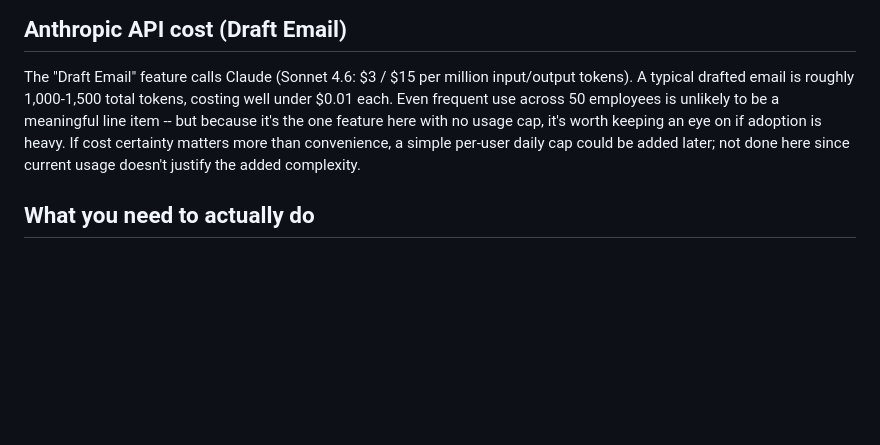
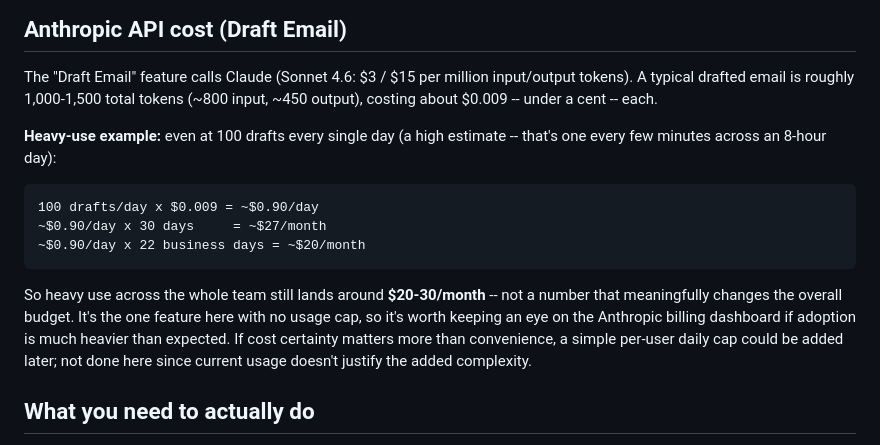
Before and after one commit to kadin-internship/JBJ-Contact-List, a Markdown page: docs/scaling-and-costs.md, the part around the change. GitHub-like rendering; blank space fills up the shorter version.

Commit message:
Add a heavy-use cost example to the Draft Email section
Worked example: 100 drafted emails every day still lands around
$20-30/month, for reference when presenting the budget numbers.

Co-Authored-By: Claude Sonnet 4.6 <noreply@anthropic.com>

````diff
--- a/docs/scaling-and-costs.md
+++ b/docs/scaling-and-costs.md
@@ -85,12 +85,25 @@ cost is negligible by comparison (a few dollars even at several GB).
 
 The "Draft Email" feature calls Claude (Sonnet 4.6: $3 / $15 per million
 input/output tokens). A typical drafted email is roughly 1,000-1,500
-total tokens, costing well under $0.01 each. Even frequent use across 50
-employees is unlikely to be a meaningful line item -- but because it's
-the one feature here with no usage cap, it's worth keeping an eye on if
-adoption is heavy. If cost certainty matters more than convenience, a
-simple per-user daily cap could be added later; not done here since
-current usage doesn't justify the added complexity.
+total tokens (~800 input, ~450 output), costing about $0.009 -- under a
+cent -- each.
+
+**Heavy-use example:** even at 100 drafts every single day (a high
+estimate -- that's one every few minutes across an 8-hour day):
+
+```
+100 drafts/day x $0.009 = ~$0.90/day
+~$0.90/day x 30 days     = ~$27/month
+~$0.90/day x 22 business days = ~$20/month
+```
+
+So heavy use across the whole team still lands around **$20-30/month**
+-- not a number that meaningfully changes the overall budget. It's the
+one feature here with no usage cap, so it's worth keeping an eye on the
+Anthropic billing dashboard if adoption is much heavier than expected.
+If cost certainty matters more than convenience, a simple per-user
+daily cap could be added later; not done here since current usage
+doesn't justify the added complexity.
 
 ## What you need to actually do
 
````
